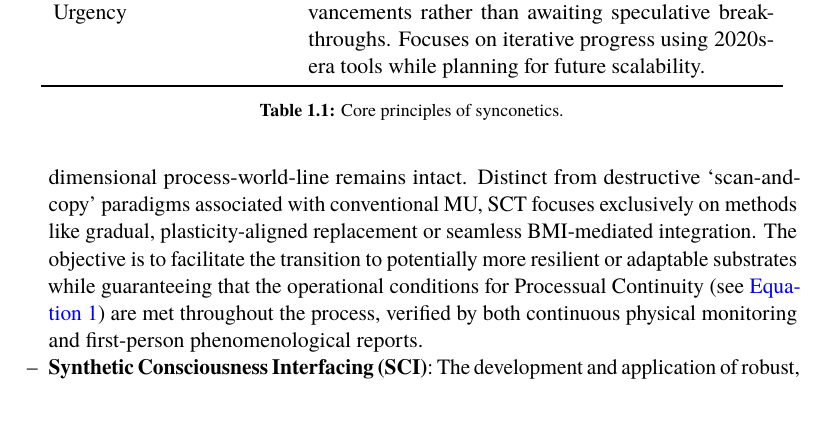
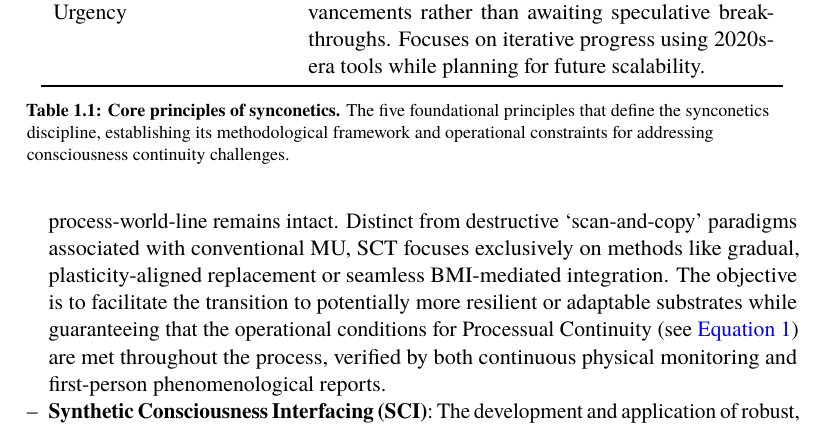
Before and after one commit to danburonline/public-writings, a LaTeX paper (02_essays/2025/002_essay/essay.tex): part of page 10 of 31, cut so that both start at the same text. Compiled offline with pdfLaTeX.

Commit message:
Fix major ugly LaTeX things

```diff
--- a/02_essays/2025/002_essay/essay.tex
+++ b/02_essays/2025/002_essay/essay.tex
@@ -160,7 +158,7 @@
     \makecell[lt]{Near-Term Engineering                                                                                                                                                                                                        \\ Urgency} & Leverages existing technologies and incremental advancements rather than awaiting speculative breakthroughs. Focuses on iterative progress using 2020s-era tools while planning for future scalability. \\
     \bottomrule
   \end{tabular}
-    \caption{Core principles of synconetics.}
+  \caption{\textbf{Core principles of synconetics.} The five foundational principles that define the synconetics discipline, establishing its methodological framework and operational constraints for addressing consciousness continuity challenges.}
   \label{tab:synconetics-principles}
 \end{table}
 
```
Also changed, not shown: 02_essays/2025/002_essay/essay.tex (5 more changed lines). Lines whose indentation alone changed are shown as unchanged.
